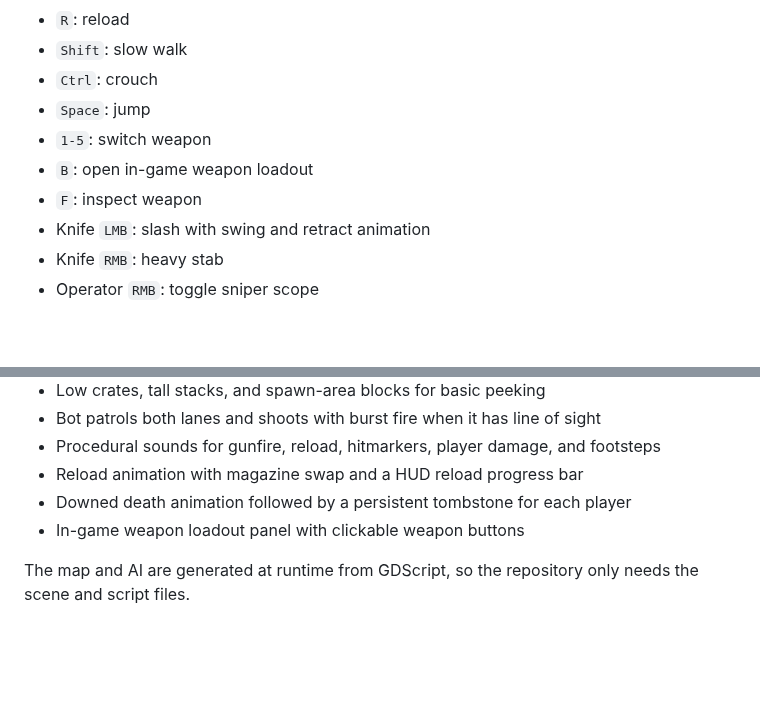
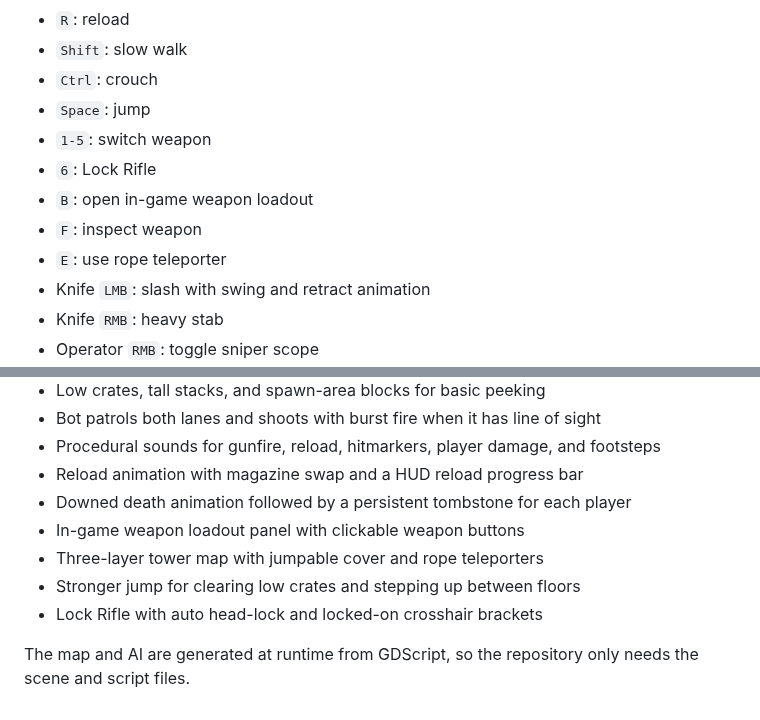
Before and after one commit to siuvapor/shooter-demo, a Markdown page: README.md, 2 parts joined by grey strips. Rendered like a GitHub page; blank space fills up the shorter version.

```diff
--- a/README.md
+++ b/README.md
@@ -30,8 +32,10 @@ settings. Press `Esc` in-game to exit.
 - `Ctrl`: crouch
 - `Space`: jump
 - `1-5`: switch weapon
+- `6`: Lock Rifle
 - `B`: open in-game weapon loadout
 - `F`: inspect weapon
+- `E`: use rope teleporter
 - Knife `LMB`: slash with swing and retract animation
 - Knife `RMB`: heavy stab
 - Operator `RMB`: toggle sniper scope
@@ -73,6 +79,9 @@ scope overlay while scoped.
 - Reload animation with magazine swap and a HUD reload progress bar
 - Downed death animation followed by a persistent tombstone for each player
 - In-game weapon loadout panel with clickable weapon buttons
+- Three-layer tower map with jumpable cover and rope teleporters
+- Stronger jump for clearing low crates and stepping up between floors
+- Lock Rifle with auto head-lock and locked-on crosshair brackets
 
 The map and AI are generated at runtime from GDScript, so the repository only
 needs the scene and script files.
```
Also changed, not shown: other parts of README.md (+5 -1 lines), outputs/lockon.png (added), outputs/map_three_floors.png (added), 11 other files.
